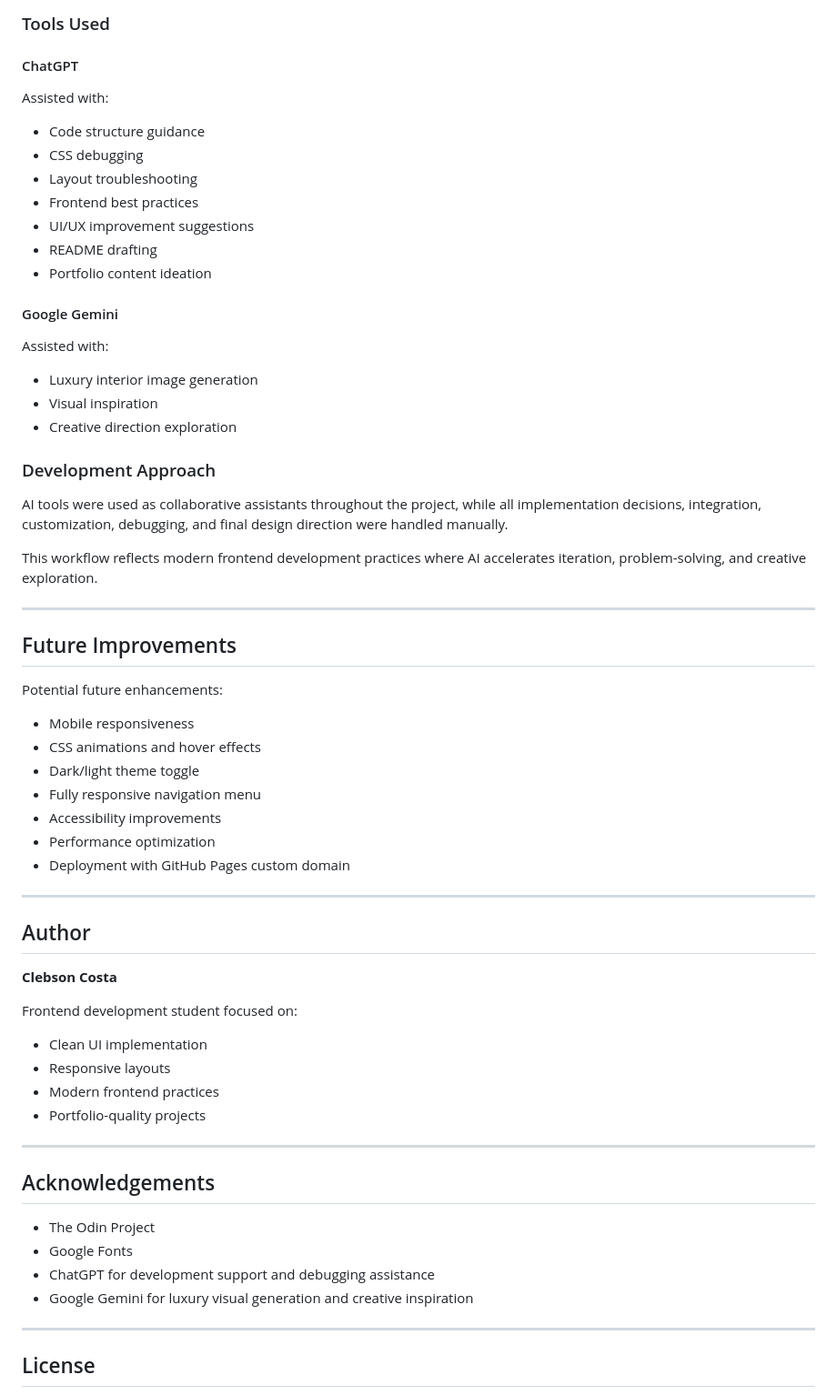
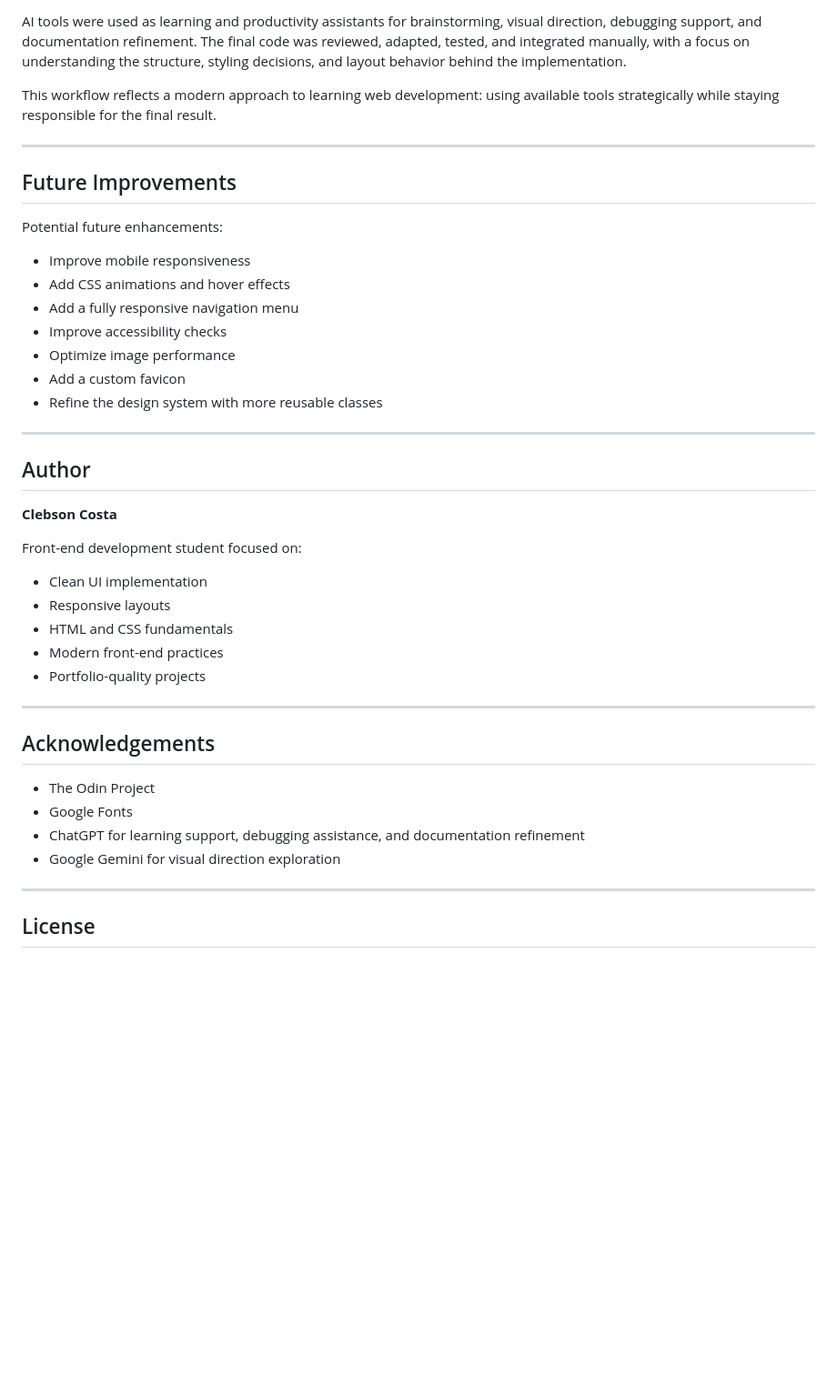
Before and after one commit to progritit/TOP-Landing-Page-Project, a Markdown page: README.md, the part around one of its changes. Shown at 91% size. Drawn GitHub-style; blank space fills up the shorter version.

```diff
--- a/README.md
+++ b/README.md
@@ -166,40 +178,21 @@ This project was developed using a modern AI-assisted workflow.
 
-### Tools Used
+AI tools were used as learning and productivity assistants for brainstorming, visual direction, debugging support, and documentation refinement. The final code was reviewed, adapted, tested, and integrated manually, with a focus on understanding the structure, styling decisions, and layout behavior behind the implementation.
 
-#### ChatGPT
-Assisted with:
-- Code structure guidance
-- CSS debugging
-- Layout troubleshooting
-- Frontend best practices
-- UI/UX improvement suggestions
-- README drafting
-- Portfolio content ideation
-
-#### Google Gemini
-Assisted with:
-- Luxury interior image generation
-- Visual inspiration
-- Creative direction exploration
-
-### Development Approach
-
-AI tools were used as collaborative assistants throughout the project, while all implementation decisions, integration, customization, debugging, and final design direction were handled manually.
-
-This workflow reflects modern frontend development practices where AI accelerates iteration, problem-solving, and creative exploration.
+This workflow reflects a modern approach to learning web development: using available tools strategically while staying responsible for the final result.
 
 ---
 
 ## Future Improvements
 
 Potential future enhancements:
-- Mobile responsiveness
-- CSS animations and hover effects
-- Dark/light theme toggle
-- Fully responsive navigation menu
-- Accessibility improvements
-- Performance optimization
-- Deployment with GitHub Pages custom domain
+
+* Improve mobile responsiveness
+* Add CSS animations and hover effects
+* Add a fully responsive navigation menu
+* Improve accessibility checks
+* Optimize image performance
+* Add a custom favicon
+* Refine the design system with more reusable classes
 
 ---
 
@@ -207,20 +200,22 @@ Potential future enhancements:
 
 **Clebson Costa**
 
-Frontend development student focused on:
-- Clean UI implementation
-- Responsive layouts
-- Modern frontend practices
-- Portfolio-quality projects
+Front-end development student focused on:
+
+* Clean UI implementation
+* Responsive layouts
+* HTML and CSS fundamentals
+* Modern front-end practices
+* Portfolio-quality projects
 
 ---
 
 ## Acknowledgements
 
-- The Odin Project
-- Google Fonts
-- ChatGPT for development support and debugging assistance
-- Google Gemini for luxury visual generation and creative inspiration
+* The Odin Project
+* Google Fonts
+* ChatGPT for learning support, debugging assistance, and documentation refinement
+* Google Gemini for visual direction exploration
 
 ---
 
```
Also changed, not shown: other parts of README.md (+66 -54 lines).
